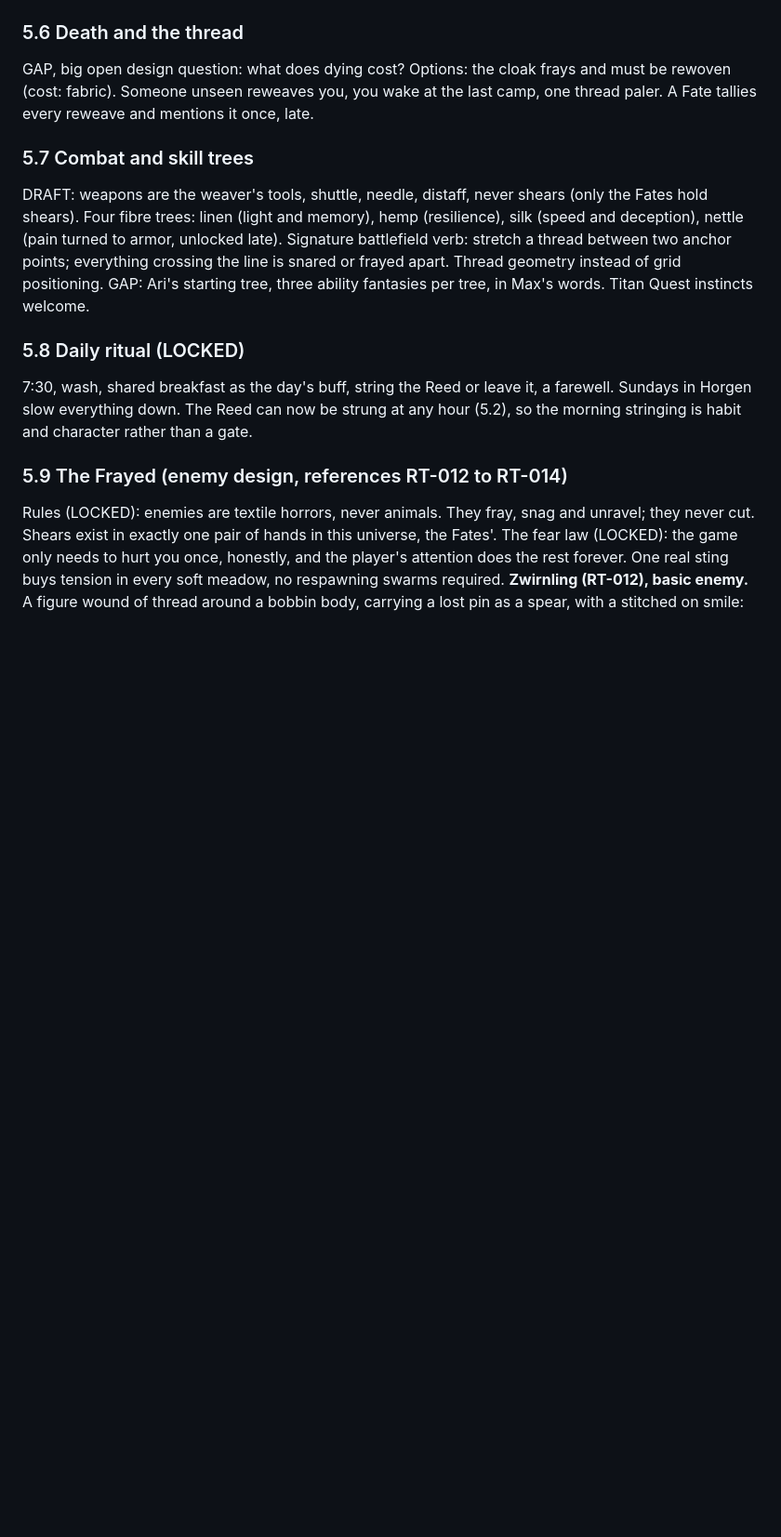
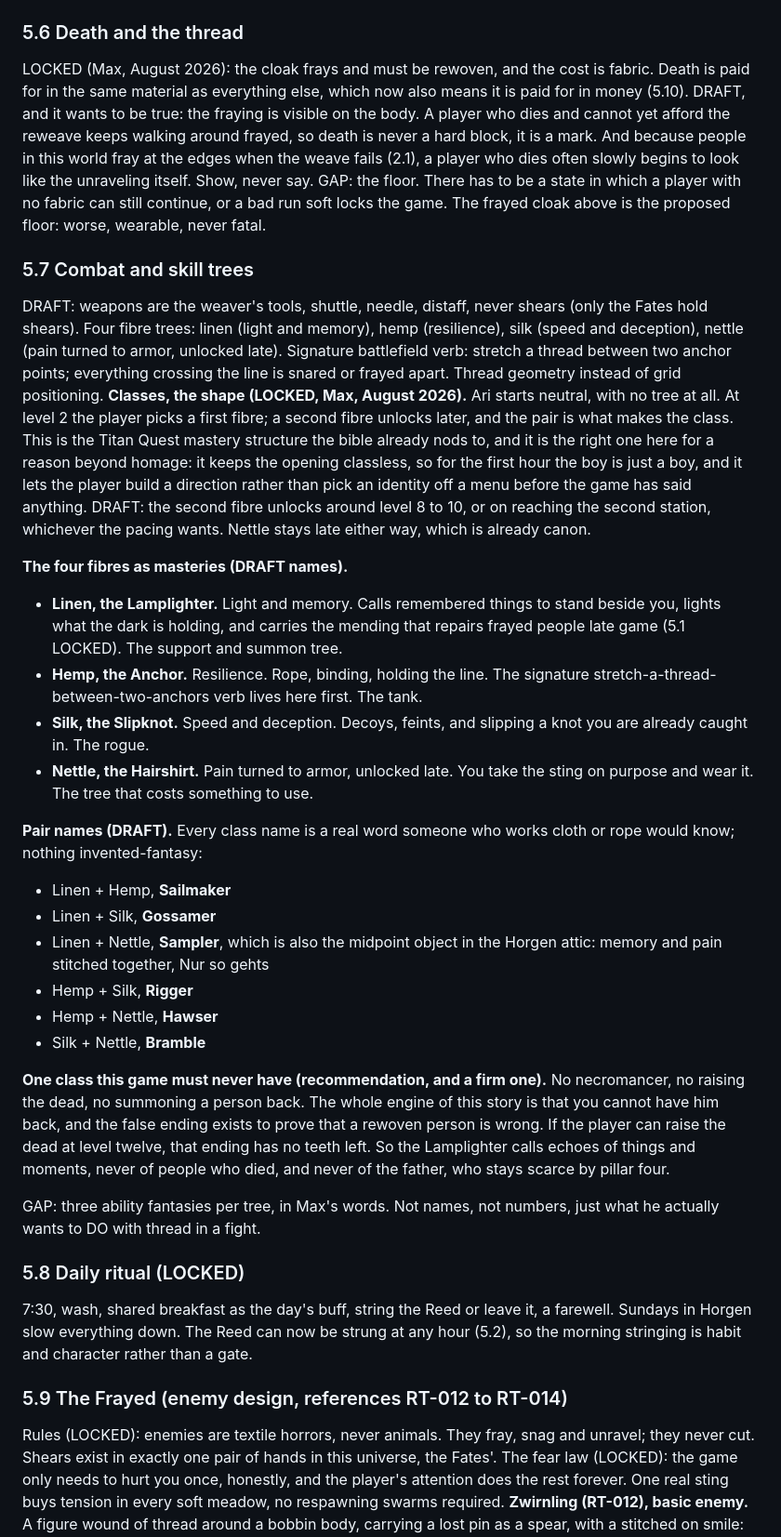
Before and after one commit to Maximilianum96/maxtask, a Markdown page: red-thread/seed/red-thread-bible.md, the part around one of its changes. Shown at 93% size. Rendered like a GitHub page; blank space fills up the shorter version.

```diff
--- a/red-thread/seed/red-thread-bible.md
+++ b/red-thread/seed/red-thread-bible.md
@@ -168,12 +173,33 @@ The Honorarkonsul nomination (4.6) is the one honor he was openly and uncomplica
 
 ### 5.6 Death and the thread
 
-GAP, big open design question: what does dying cost? Options: the cloak frays and must be rewoven (cost: fabric). Someone unseen reweaves you, you wake at the last camp, one thread paler. A Fate tallies every reweave and mentions it once, late.
+LOCKED (Max, August 2026): the cloak frays and must be rewoven, and the cost is fabric. Death is paid for in the same material as everything else, which now also means it is paid for in money (5.10).
+DRAFT, and it wants to be true: the fraying is visible on the body. A player who dies and cannot yet afford the reweave keeps walking around frayed, so death is never a hard block, it is a mark. And because people in this world fray at the edges when the weave fails (2.1), a player who dies often slowly begins to look like the unraveling itself. Show, never say.
+GAP: the floor. There has to be a state in which a player with no fabric can still continue, or a bad run soft locks the game. The frayed cloak above is the proposed floor: worse, wearable, never fatal.
 
 ### 5.7 Combat and skill trees
 
 DRAFT: weapons are the weaver's tools, shuttle, needle, distaff, never shears (only the Fates hold shears). Four fibre trees: linen (light and memory), hemp (resilience), silk (speed and deception), nettle (pain turned to armor, unlocked late). Signature battlefield verb: stretch a thread between two anchor points; everything crossing the line is snared or frayed apart. Thread geometry instead of grid positioning.
-GAP: Ari's starting tree, three ability fantasies per tree, in Max's words. Titan Quest instincts welcome.
+**Classes, the shape (LOCKED, Max, August 2026).** Ari starts neutral, with no tree at all. At level 2 the player picks a first fibre; a second fibre unlocks later, and the pair is what makes the class. This is the Titan Quest mastery structure the bible already nods to, and it is the right one here for a reason beyond homage: it keeps the opening classless, so for the first hour the boy is just a boy, and it lets the player build a direction rather than pick an identity off a menu before the game has said anything.
+DRAFT: the second fibre unlocks around level 8 to 10, or on reaching the second station, whichever the pacing wants. Nettle stays late either way, which is already canon.
+
+**The four fibres as masteries (DRAFT names).**
+- **Linen, the Lamplighter.** Light and memory. Calls remembered things to stand beside you, lights what the dark is holding, and carries the mending that repairs frayed people late game (5.1 LOCKED). The support and summon tree.
+- **Hemp, the Anchor.** Resilience. Rope, binding, holding the line. The signature stretch-a-thread-between-two-anchors verb lives here first. The tank.
+- **Silk, the Slipknot.** Speed and deception. Decoys, feints, and slipping a knot you are already caught in. The rogue.
+- **Nettle, the Hairshirt.** Pain turned to armor, unlocked late. You take the sting on purpose and wear it. The tree that costs something to use.
+
+**Pair names (DRAFT).** Every class name is a real word someone who works cloth or rope would know; nothing invented-fantasy:
+- Linen + Hemp, **Sailmaker**
+- Linen + Silk, **Gossamer**
+- Linen + Nettle, **Sampler**, which is also the midpoint object in the Horgen attic: memory and pain stitched together, Nur so gehts
+- Hemp + Silk, **Rigger**
+- Hemp + Nettle, **Hawser**
+- Silk + Nettle, **Bramble**
+
+**One class this game must never have (recommendation, and a firm one).** No necromancer, no raising the dead, no summoning a person back. The whole engine of this story is that you cannot have him back, and the false ending exists to prove that a rewoven person is wrong. If the player can raise the dead at level twelve, that ending has no teeth left. So the Lamplighter calls echoes of things and moments, never of people who died, and never of the father, who stays scarce by pillar four.
+
+GAP: three ability fantasies per tree, in Max's words. Not names, not numbers, just what he actually wants to DO with thread in a fight.
 
 ### 5.8 Daily ritual (LOCKED)
 
```
Also changed, not shown: other parts of red-thread/seed/red-thread-bible.md (+18 -7 lines).
